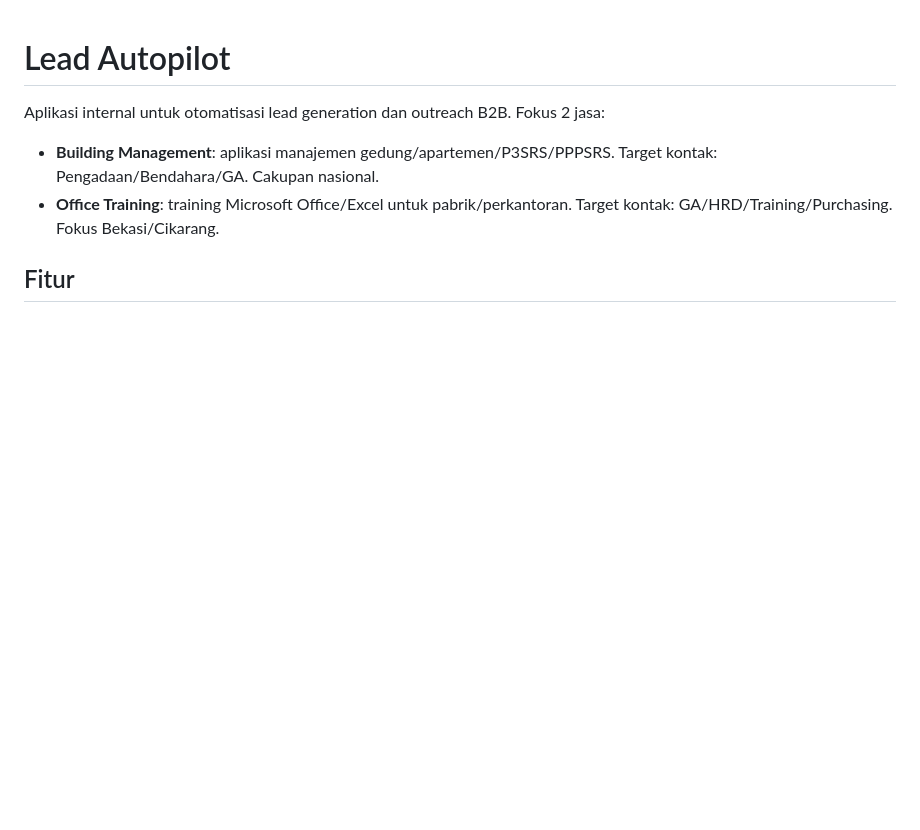
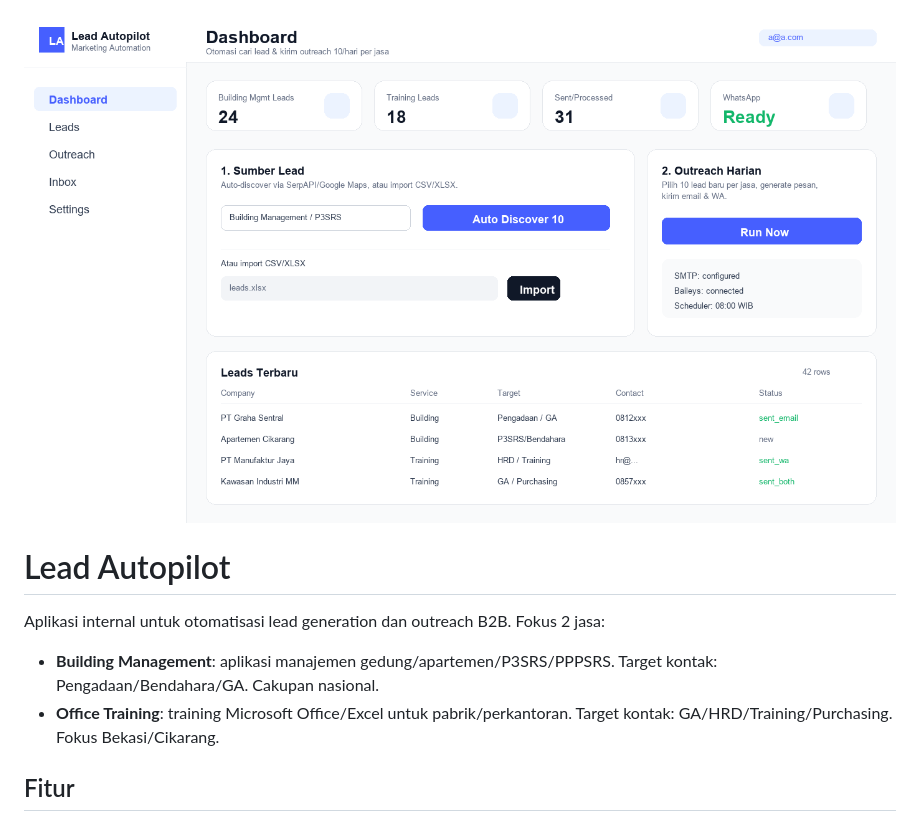
Before and after one commit to gudangcoding/lead-autopilot, a Markdown page: README.md, the part around the change. GitHub-like rendering; pictures changed too: dashboard.png (added); blank space fills up the shorter version.

Commit message:
docs: add dashboard screenshot and QR status UI
Add dashboard.png to README, show WhatsApp QR/status in settings and dashboard, and include QR dependencies.

```diff
--- a/README.md
+++ b/README.md
@@ -1,3 +1,5 @@
+![Dashboard](dashboard.png)
+
 # Lead Autopilot
 
 Aplikasi internal untuk otomatisasi lead generation dan outreach B2B. Fokus 2 jasa:
```
Also changed, not shown: 6 other files.
